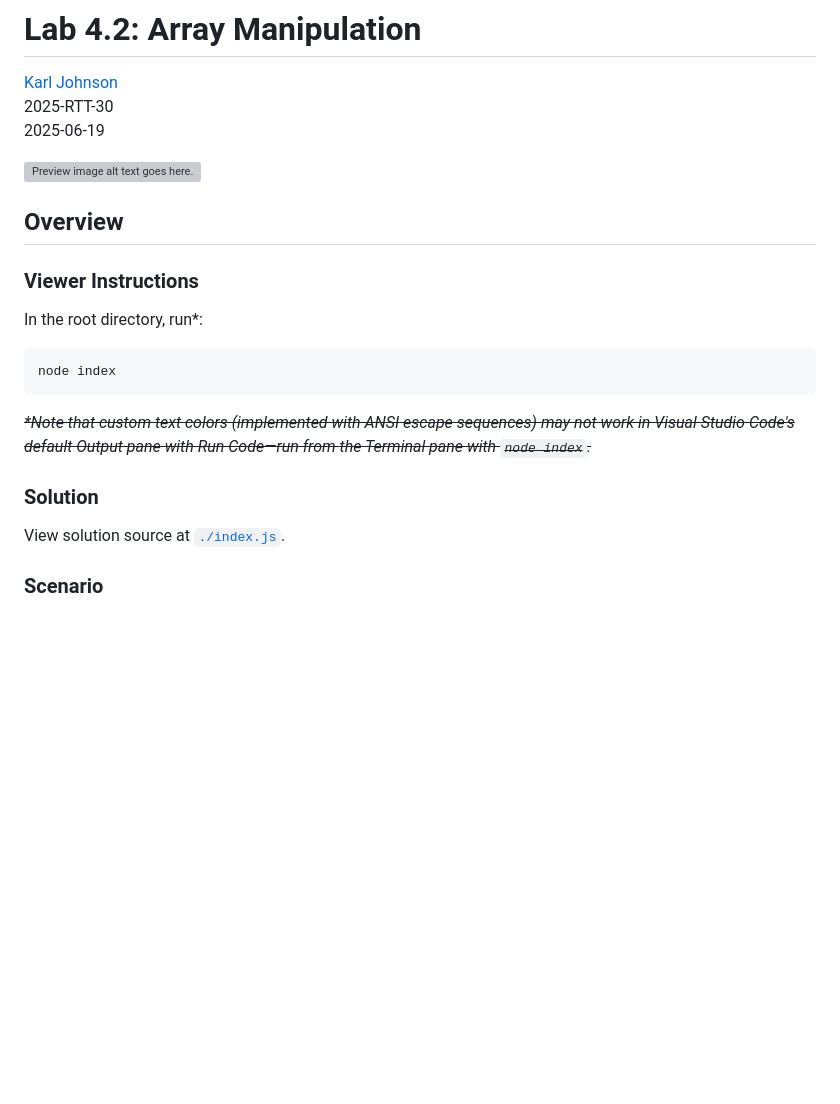
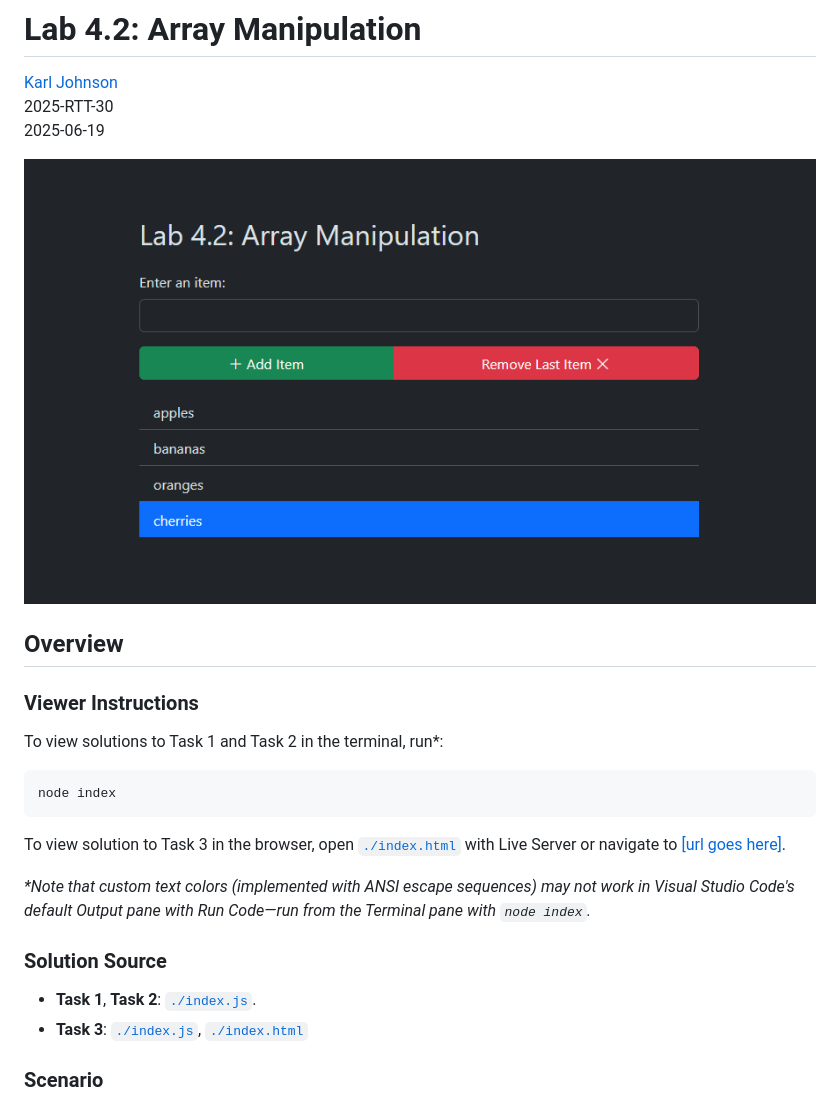
Before and after one commit to hirekarl/lab_4.2_array_manipulation, a Markdown page: README.md, the part around the change. Rendered like a GitHub page; pictures changed too: images/preview.png (added); blank space fills up the shorter version; grey boxes are pictures that could not be loaded.

Commit message:
Completed implementation of Task 3: Render the List in the Browser

````diff
--- a/README.md
+++ b/README.md
@@ -4,20 +4,24 @@
 2025-RTT-30
 <date datetime="2025-06-19">2025-06-19</date>
 
-~~![Preview image alt text goes here.]()~~
+![Preview image of Task 3 output.](./images/preview.png)
 
 ## Overview
 ### Viewer Instructions
-In the root directory, run*:
+To view solutions to Task 1 and Task 2 in the terminal, run\*:
 
 ```bash
 node index
 ```
 
-~~*\*Note that custom text colors (implemented with ANSI escape sequences) may not work in Visual Studio Code's default Output pane with Run Code&mdash;run from the Terminal pane with `node index`.*~~
+To view solution to Task 3 in the browser, open [`./index.html`](./index.html) with Live Server or navigate to [[url goes here]]().
 
-### Solution
-View solution source at [`./index.js`](./index.js).
+*\*Note that custom text colors (implemented with ANSI escape sequences) may not work in Visual Studio Code's default Output pane with Run Code&mdash;run from the Terminal pane with `node index`.*
+
+
+### Solution Source
+- **Task 1**, **Task 2**: [`./index.js`](./index.js).
+- **Task 3**: [`./index.js`](./index.js), [`./index.html`](./index.html)
 
 ### Scenario
 You have been assigned to work on a feature that handles large sets of data in the form of arrays. You need to build efficient functionality to add, remove, and filter data from arrays based on user interactions. In this assignment, you will practice manipulating arrays with JavaScript methods and writing code that dynamically handles user inputs.
````
Also changed, not shown: images/favicon-32x32.png (added), 3 other files.
